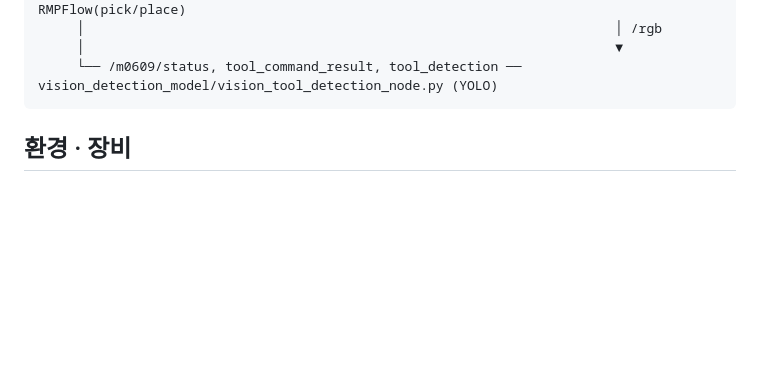
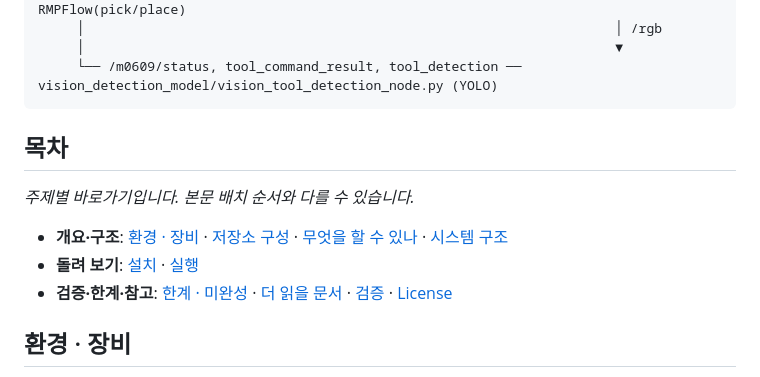
Before and after one commit to gwanhuiGIM/Rokey_cobot3, a Markdown page: README.md, the part around the change. GitHub-like rendering; blank space fills up the shorter version.

Commit message:
README: 목차 절 추가(주제별 앵커, 문구 불변)

````diff
--- a/README.md
+++ b/README.md
@@ -25,6 +25,14 @@
      │                                                                    ▼
      └── /m0609/status, tool_command_result, tool_detection ── vision_detection_model/vision_tool_detection_node.py (YOLO)
 ```
+
+## 목차
+
+_주제별 바로가기입니다. 본문 배치 순서와 다를 수 있습니다._
+
+- **개요·구조**: [환경 · 장비](#환경--장비) · [저장소 구성](#저장소-구성) · [무엇을 할 수 있나](#무엇을-할-수-있나) · [시스템 구조](#시스템-구조)
+- **돌려 보기**: [설치](#설치) · [실행](#실행)
+- **검증·한계·참고**: [한계 · 미완성](#한계--미완성) · [더 읽을 문서](#더-읽을-문서) · [검증](#검증) · [License](#license)
 
 ## 환경 · 장비
 
````
